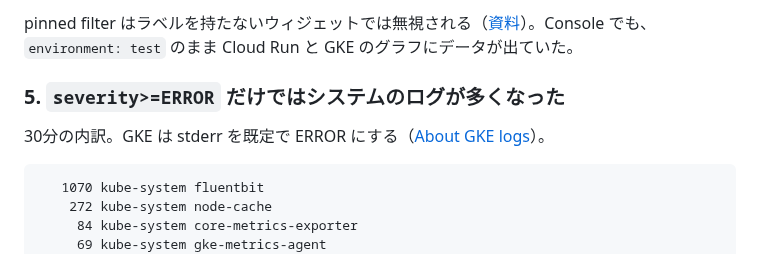
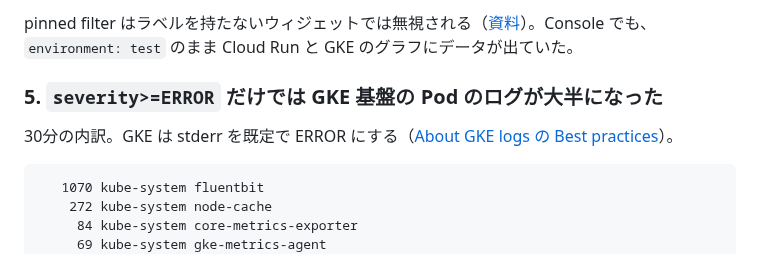
Before and after one commit to tech-0222/terraform-gcp-examples, a Markdown page: Advanced-Examples/29-cloud-monitoring-dashboard/README.md, the part around the change. Drawn GitHub-style.

Commit message:
29-cloud-monitoring-dashboard: Logs の見出しと根拠のリンクを記事に合わせる
Co-Authored-By: Claude Opus 5.5 <noreply@anthropic.com>

````diff
--- a/Advanced-Examples/29-cloud-monitoring-dashboard/README.md
+++ b/Advanced-Examples/29-cloud-monitoring-dashboard/README.md
@@ -181,9 +181,9 @@ k8s_container は、Pod のラベル（`metadata.user_labels.app="crasher"`）
 
 pinned filter はラベルを持たないウィジェットでは無視される（[資料](https://cloud.google.com/monitoring/dashboards/filter-permanent)）。Console でも、`environment: test` のまま Cloud Run と GKE のグラフにデータが出ていた。
 
-### 5. `severity>=ERROR` だけではシステムのログが多くなった
+### 5. `severity>=ERROR` だけでは GKE 基盤の Pod のログが大半になった
 
-30分の内訳。GKE は stderr を既定で ERROR にする（[About GKE logs](https://cloud.google.com/kubernetes-engine/docs/concepts/about-logs)）。
+30分の内訳。GKE は stderr を既定で ERROR にする（[About GKE logs の Best practices](https://cloud.google.com/kubernetes-engine/docs/concepts/about-logs#best_practices)）。
 
 ```text
    1070 kube-system	fluentbit
````
